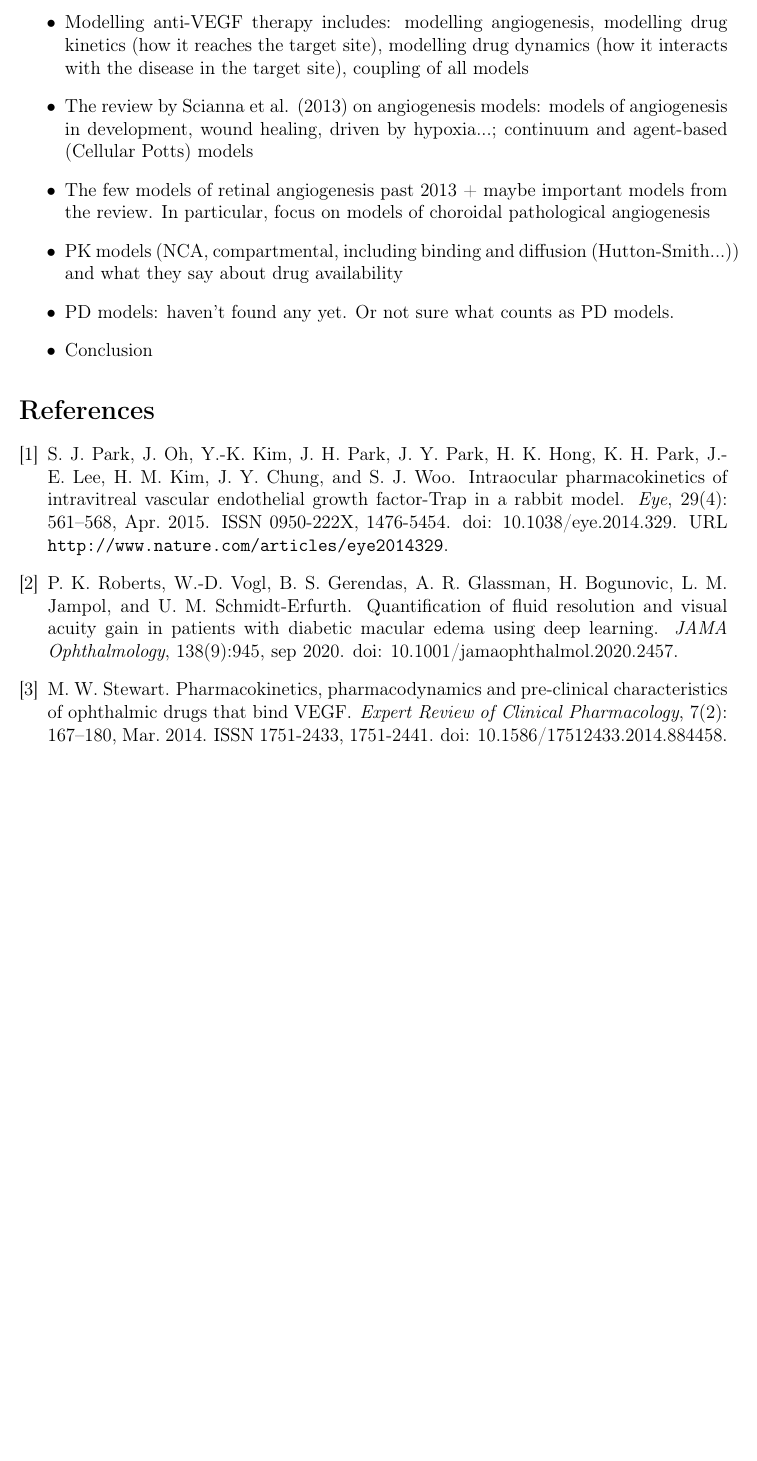
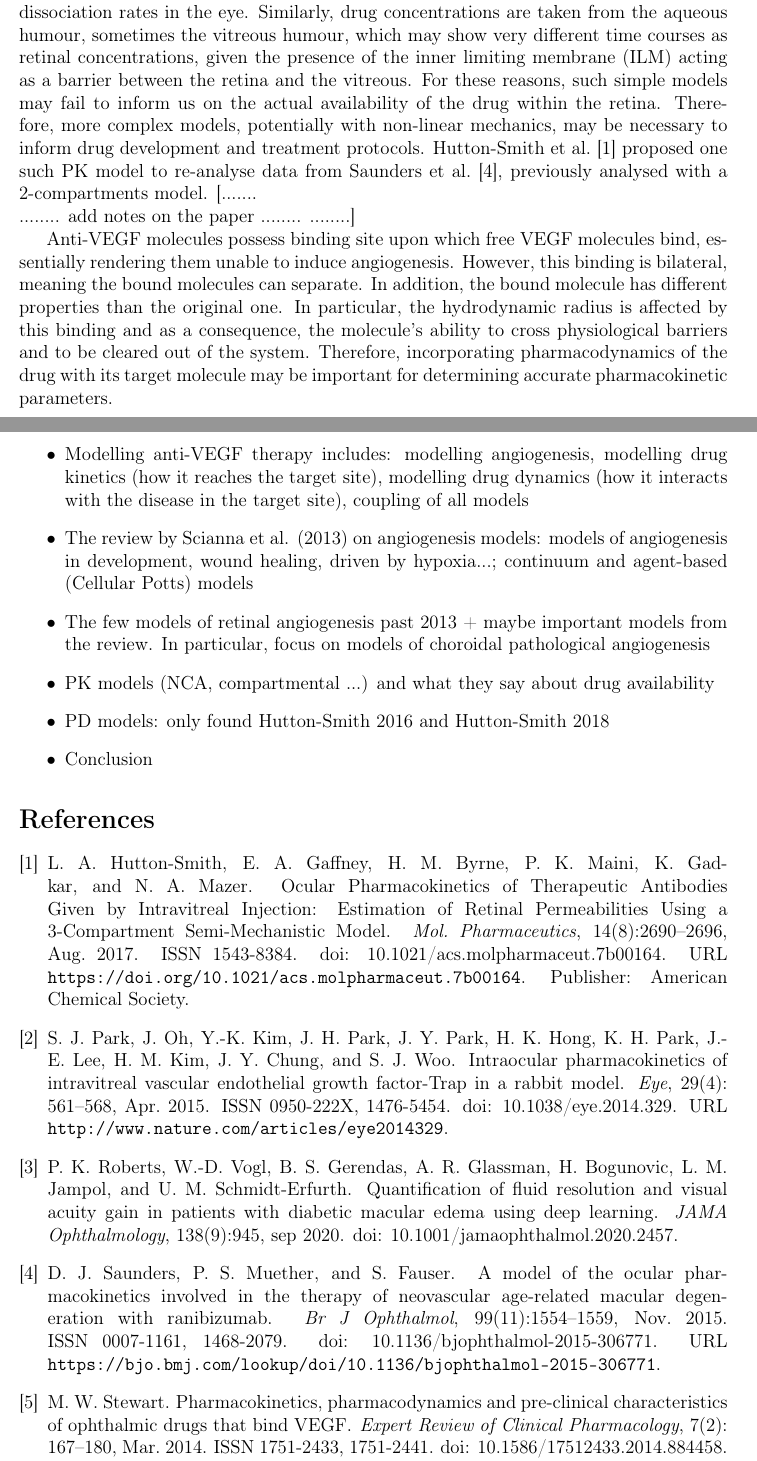
Before and after one commit to remihndz/Review-Paper-Progress-in-Biomedical-Engineering, a LaTeX document (5_Haemodynamics_nAMD_DR/Anti-VEGF/Anti-VEGF.tex): part of page 3 of 3 before the commit and two parts of pages 2 and 3 of 4 after it, the two joined at a grey line, cut at the place of the change, the shorter picture padded with empty space. Compiled offline with pdfLaTeX.

Commit message:
Finished intro, started writing about Hutton-Smith.

```diff
--- a/5_Haemodynamics_nAMD_DR/Anti-VEGF/Anti-VEGF.tex
+++ b/5_Haemodynamics_nAMD_DR/Anti-VEGF/Anti-VEGF.tex
@@ -49,11 +50,28 @@ The determination of the constant $K_D$ strongly depends on the assay used and m
+The \textit{in vitro} determination of the constant $K_D$ strongly depends on the assay used and may differ from the dissociation rates in the eye.
+Similarly, drug concentrations are taken from the aqueous humour, sometimes the vitreous humour, which may show very different time courses as retinal concentrations, given the presence of the inner limiting membrane (ILM) acting as a barrier between the retina and the vitreous.
+For these reasons, such simple models may fail to inform us on the actual availability of the drug within the retina.
+Therefore, more complex models, potentially with non-linear mechanics, may be necessary to inform drug development and treatment protocols.
+Hutton-Smith et al.~\cite{hutton-smith_ocular_2017} proposed one such PK model to re-analyse data from Saunders et al.~\cite{saunders_model_2015}, previously analysed with a 2-compartments model.
+[.......\\
+........
+add notes on the paper
+........
+........]
+
+Anti-VEGF molecules possess binding site upon which free VEGF molecules bind, essentially rendering them unable to induce angiogenesis.
+However, this binding is bilateral, meaning the bound molecules can separate.
+In addition, the bound molecule has different properties than the original one.
+In particular, the hydrodynamic radius is affected by this binding and as a consequence, the molecule's ability to cross physiological barriers and to be cleared out of the system.
+Therefore, incorporating pharmacodynamics of the drug with its target molecule may be important for determining accurate pharmacokinetic parameters.
+
 \newpage
 
 \begin{itemize}
 \item Modelling anti-VEGF therapy includes: modelling angiogenesis, modelling drug kinetics (how it reaches the target site), modelling drug dynamics (how it interacts with the disease in the target site), coupling of all models
 \item The review by Scianna et al. (2013) on angiogenesis models: models of angiogenesis in development, wound healing, driven by hypoxia...; continuum and agent-based (Cellular Potts) models
 \item The few models of retinal angiogenesis past 2013 + maybe important models from the review. In particular, focus on models of choroidal pathological angiogenesis
-\item PK models (NCA, compartmental, including binding and diffusion (Hutton-Smith...)) and what they say about drug availability
-\item PD models: haven't found any yet. Or not sure what counts as PD models.
+\item PK models (NCA, compartmental ...) and what they say about drug availability
+\item PD models: only found Hutton-Smith 2016 and Hutton-Smith 2018
 \item Conclusion
 \end{itemize}
 
```
Also changed, not shown: 5_Haemodynamics_nAMD_DR/Anti-VEGF/Anti-VEGF.tex (15 more changed lines).
